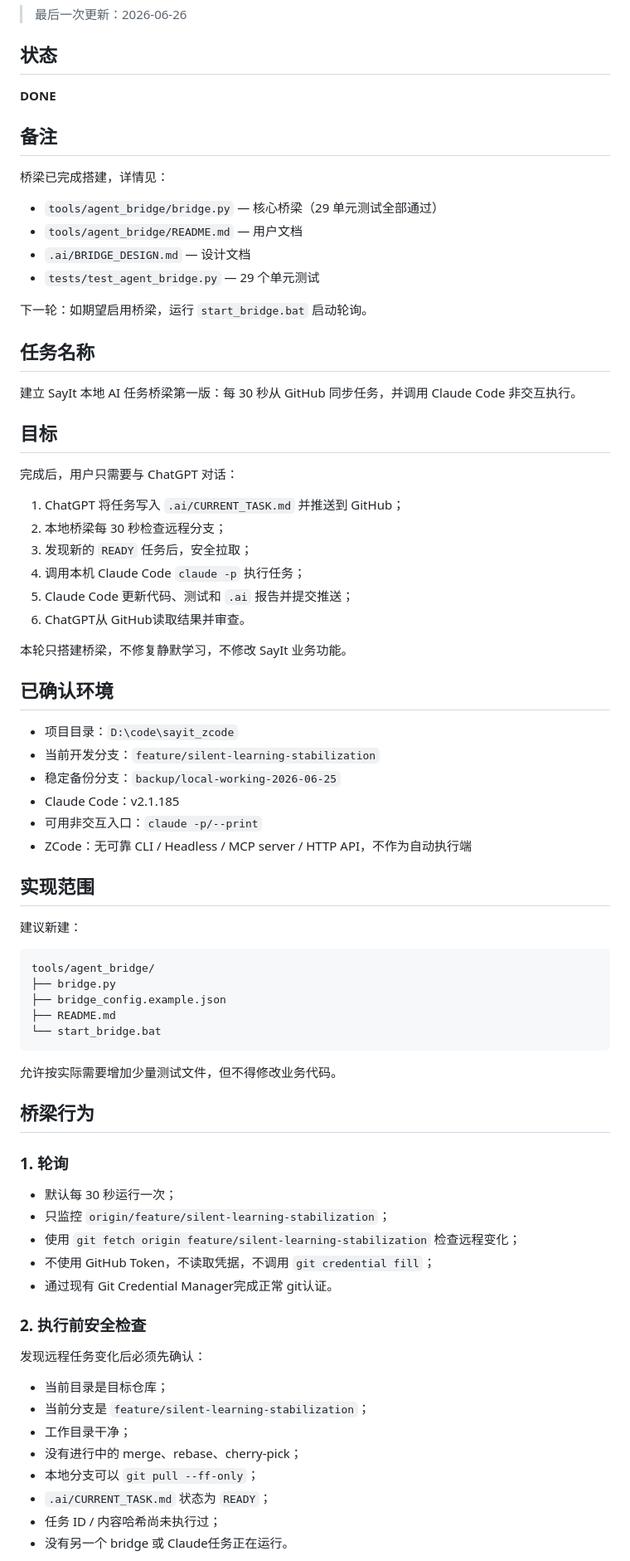
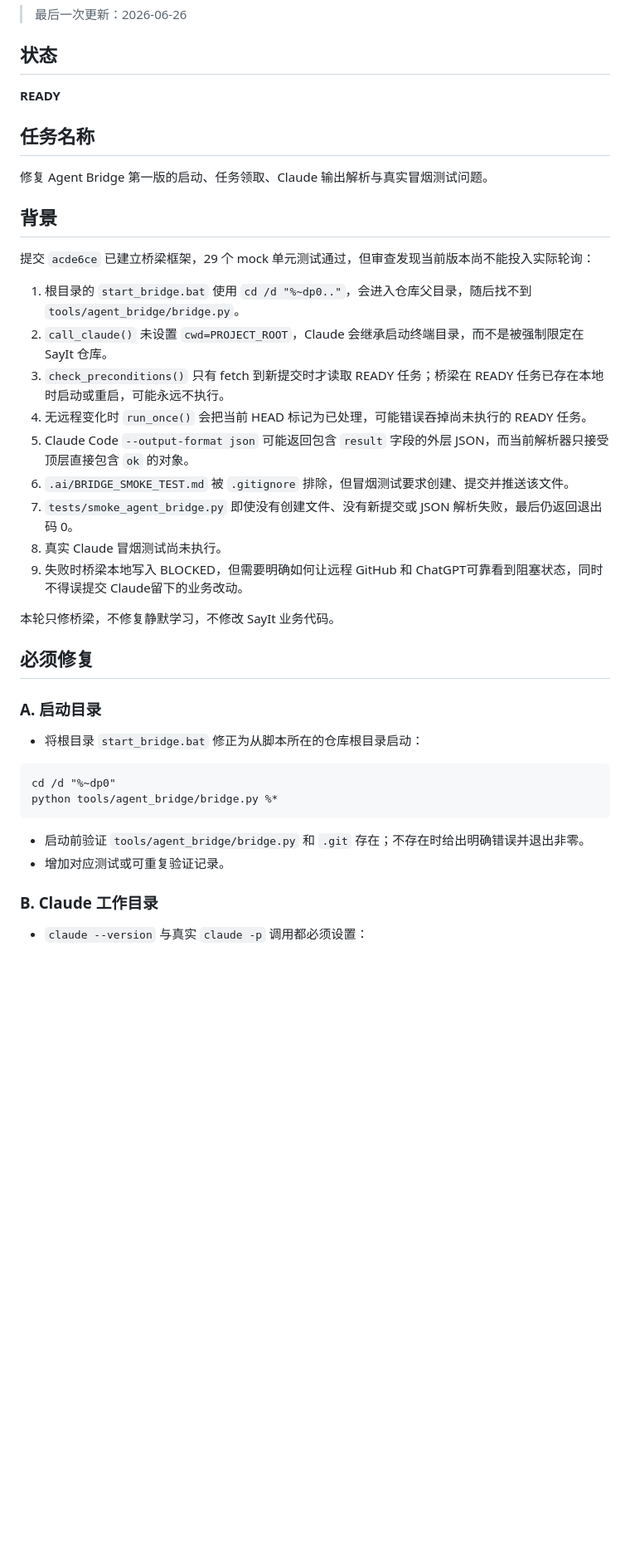
Before and after one commit to wzhmaggie25-rgb/sayit, a Markdown page: .ai/CURRENT_TASK.md, the part around one of its changes. Shown at 83% size. GitHub-like rendering; blank space fills up the shorter version.

````diff
--- a/.ai/CURRENT_TASK.md
+++ b/.ai/CURRENT_TASK.md
@@ -3,78 +3,43 @@
 
 ## 状态
 
-**DONE**
-
-## 备注
-
-桥梁已完成搭建，详情见：
-- `tools/agent_bridge/bridge.py` — 核心桥梁（29 单元测试全部通过）
-- `tools/agent_bridge/README.md` — 用户文档
-- `.ai/BRIDGE_DESIGN.md` — 设计文档
-- `tests/test_agent_bridge.py` — 29 个单元测试
-
-下一轮：如期望启用桥梁，运行 `start_bridge.bat` 启动轮询。
+**READY**
 
 ## 任务名称
 
-建立 SayIt 本地 AI 任务桥梁第一版：每 30 秒从 GitHub 同步任务，并调用 Claude Code 非交互执行。
+修复 Agent Bridge 第一版的启动、任务领取、Claude 输出解析与真实冒烟测试问题。
 
-## 目标
+## 背景
 
-完成后，用户只需要与 ChatGPT 对话：
+提交 `acde6ce` 已建立桥梁框架，29 个 mock 单元测试通过，但审查发现当前版本尚不能投入实际轮询：
 
-1. ChatGPT 将任务写入 `.ai/CURRENT_TASK.md` 并推送到 GitHub；
-2. 本地桥梁每 30 秒检查远程分支；
-3. 发现新的 `READY` 任务后，安全拉取；
-4. 调用本机 Claude Code `claude -p` 执行任务；
-5. Claude Code 更新代码、测试和 `.ai` 报告并提交推送；
-6. ChatGPT从 GitHub读取结果并审查。
+1. 根目录的 `start_bridge.bat` 使用 `cd /d "%~dp0.."`，会进入仓库父目录，随后找不到 `tools/agent_bridge/bridge.py`。
+2. `call_claude()` 未设置 `cwd=PROJECT_ROOT`，Claude 会继承启动终端目录，而不是被强制限定在 SayIt 仓库。
+3. `check_preconditions()` 只有 fetch 到新提交时才读取 READY 任务；桥梁在 READY 任务已存在本地时启动或重启，可能永远不执行。
+4. 无远程变化时 `run_once()` 会把当前 HEAD 标记为已处理，可能错误吞掉尚未执行的 READY 任务。
+5. Claude Code `--output-format json` 可能返回包含 `result` 字段的外层 JSON，而当前解析器只接受顶层直接包含 `ok` 的对象。
+6. `.ai/BRIDGE_SMOKE_TEST.md` 被 `.gitignore` 排除，但冒烟测试要求创建、提交并推送该文件。
+7. `tests/smoke_agent_bridge.py` 即使没有创建文件、没有新提交或 JSON 解析失败，最后仍返回退出码 0。
+8. 真实 Claude 冒烟测试尚未执行。
+9. 失败时桥梁本地写入 BLOCKED，但需要明确如何让远程 GitHub 和 ChatGPT可靠看到阻塞状态，同时不得误提交 Claude留下的业务改动。
 
-本轮只搭建桥梁，不修复静默学习，不修改 SayIt 业务功能。
+本轮只修桥梁，不修复静默学习，不修改 SayIt 业务代码。
 
-## 已确认环境
+## 必须修复
 
-- 项目目录：`D:\code\sayit_zcode`
-- 当前开发分支：`feature/silent-learning-stabilization`
-- 稳定备份分支：`backup/local-working-2026-06-25`
-- Claude Code：v2.1.185
-- 可用非交互入口：`claude -p/--print`
-- ZCode：无可靠 CLI / Headless / MCP server / HTTP API，不作为自动执行端
+### A. 启动目录
 
-## 实现范围
+- 将根目录 `start_bridge.bat` 修正为从脚本所在的仓库根目录启动：
 
-建议新建：
-
-```text
-tools/agent_bridge/
-├── bridge.py
-├── bridge_config.example.json
-├── README.md
-└── start_bridge.bat
+```bat
+cd /d "%~dp0"
+python tools/agent_bridge/bridge.py %*
 ```
 
-允许按实际需要增加少量测试文件，但不得修改业务代码。
+- 启动前验证 `tools/agent_bridge/bridge.py` 和 `.git` 存在；不存在时给出明确错误并退出非零。
+- 增加对应测试或可重复验证记录。
 
-## 桥梁行为
+### B. Claude 工作目录
 
-### 1. 轮询
+- `claude --version` 与真实 `claude -p` 调用都必须设置：
 
-- 默认每 30 秒运行一次；
-- 只监控 `origin/feature/silent-learning-stabilization`；
-- 使用 `git fetch origin feature/silent-learning-stabilization` 检查远程变化；
-- 不使用 GitHub Token，不读取凭据，不调用 `git credential fill`；
-- 通过现有 Git Credential Manager完成正常 git认证。
-
-### 2. 执行前安全检查
-
-发现远程任务变化后必须先确认：
-
-- 当前目录是目标仓库；
-- 当前分支是 `feature/silent-learning-stabilization`；
-- 工作目录干净；
-- 没有进行中的 merge、rebase、cherry-pick；
-- 本地分支可以 `git pull --ff-only`；
-- `.ai/CURRENT_TASK.md` 状态为 `READY`；
-- 任务 ID / 内容哈希尚未执行过；
-- 没有另一个 bridge 或 Claude任务正在运行。
-
````
Also changed, not shown: other parts of .ai/CURRENT_TASK.md (+150 -86 lines).
